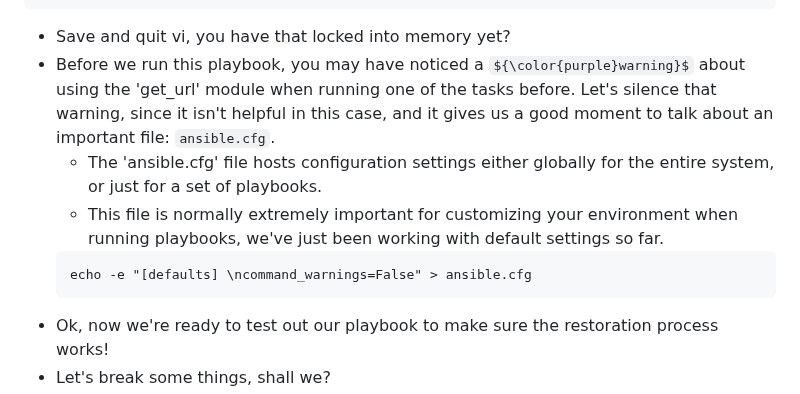
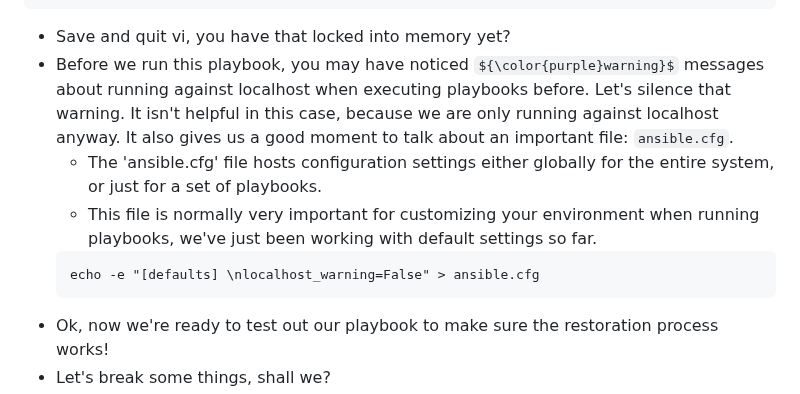
Before and after one commit to jacobemery/linux1-ansible-lab, a Markdown page: instructions/7_test_restore.md, the part around the change. GitHub-like rendering; some formulas as TeX source.

Commit message:
change warning suppression

````diff
--- a/instructions/7_test_restore.md
+++ b/instructions/7_test_restore.md
@@ -26,11 +26,11 @@ vi test_site.yaml
           tasks_from: restore_from_backup.yaml
 ```
 * Save and quit vi, you have that locked into memory yet?
-* Before we run this playbook, you may have noticed a ${\color{purple}warning}$ about using the 'get_url' module when running one of the tasks before. Let's silence that warning, since it isn't helpful in this case, and it gives us a good moment to talk about an important file: `ansible.cfg`.
+* Before we run this playbook, you may have noticed ${\color{purple}warning}$ messages about running against localhost when executing playbooks before. Let's silence that warning. It isn't helpful in this case, because we are only running against localhost anyway. It also gives us a good moment to talk about an important file: `ansible.cfg`.
     * The 'ansible.cfg' file hosts configuration settings either globally for the entire system, or just for a set of playbooks.
-    * This file is normally extremely important for customizing your environment when running playbooks, we've just been working with default settings so far.
+    * This file is normally very important for customizing your environment when running playbooks, we've just been working with default settings so far.
     ```
-    echo -e "[defaults] \ncommand_warnings=False" > ansible.cfg
+    echo -e "[defaults] \nlocalhost_warning=False" > ansible.cfg
     ```
 * Ok, now we're ready to test out our playbook to make sure the restoration process works!
 * Let's break some things, shall we?
````
